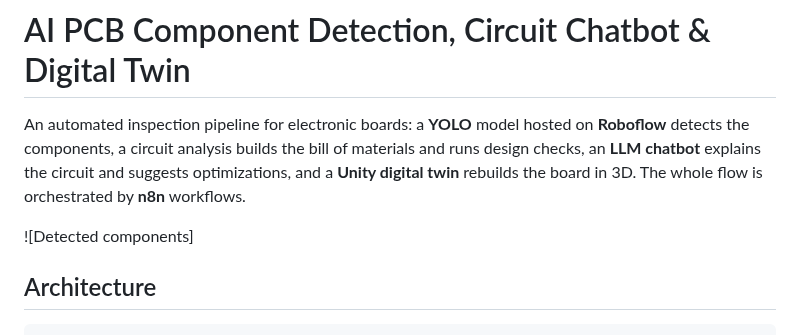
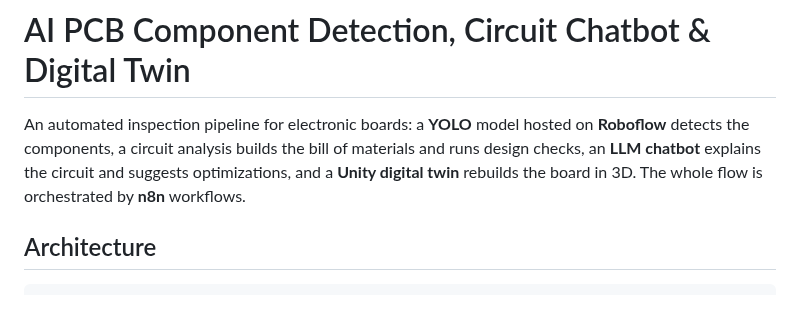
Before and after one commit to achrafberrihi/achrafberrihi.github.io, a Markdown page: PCB_Component_Detection_DigitalTwin/README.md, the part around the change. GitHub-like rendering; blank space fills up the shorter version.

```diff
--- a/PCB_Component_Detection_DigitalTwin/README.md
+++ b/PCB_Component_Detection_DigitalTwin/README.md
@@ -2,7 +2,7 @@
 
 An automated inspection pipeline for electronic boards: a **YOLO** model hosted on **Roboflow** detects the components, a circuit analysis builds the bill of materials and runs design checks, an **LLM chatbot** explains the circuit and suggests optimizations, and a **Unity digital twin** rebuilds the board in 3D. The whole flow is orchestrated by **n8n** workflows.
 
-![Detected components]
+
 
 ## Architecture
 
```
